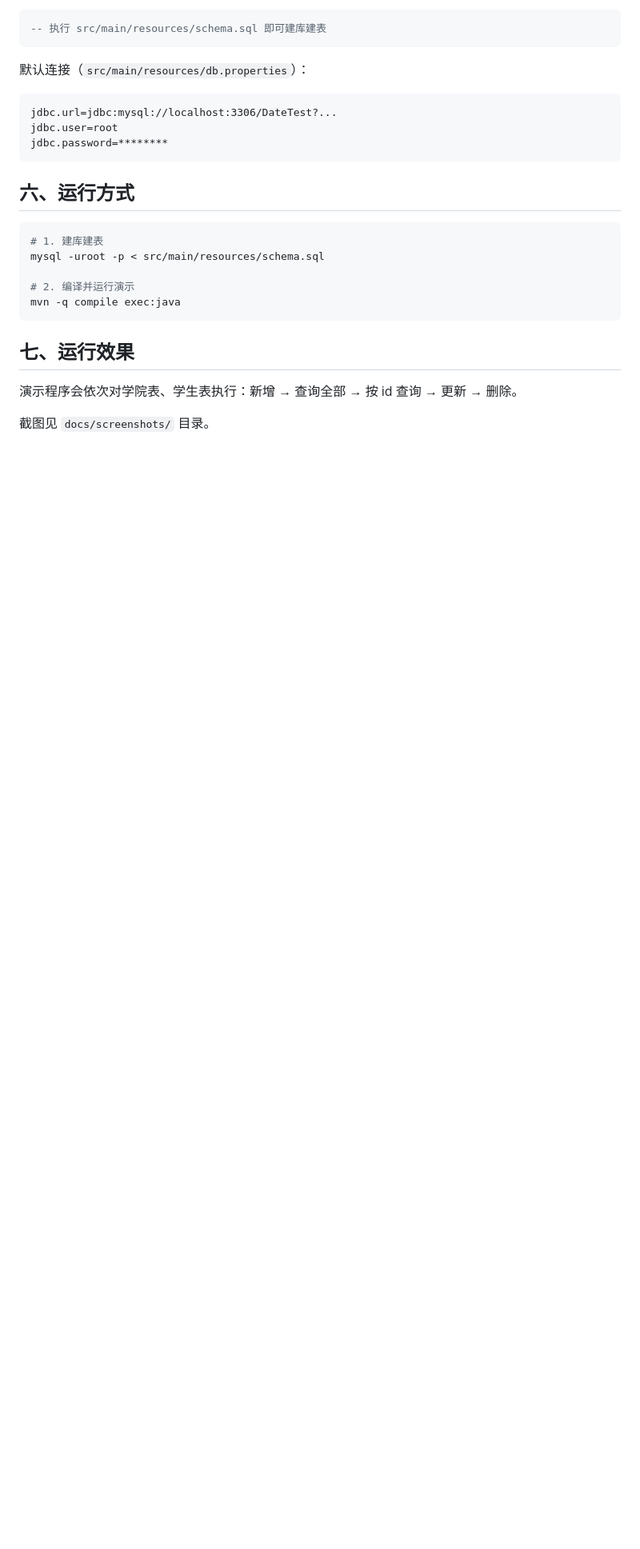
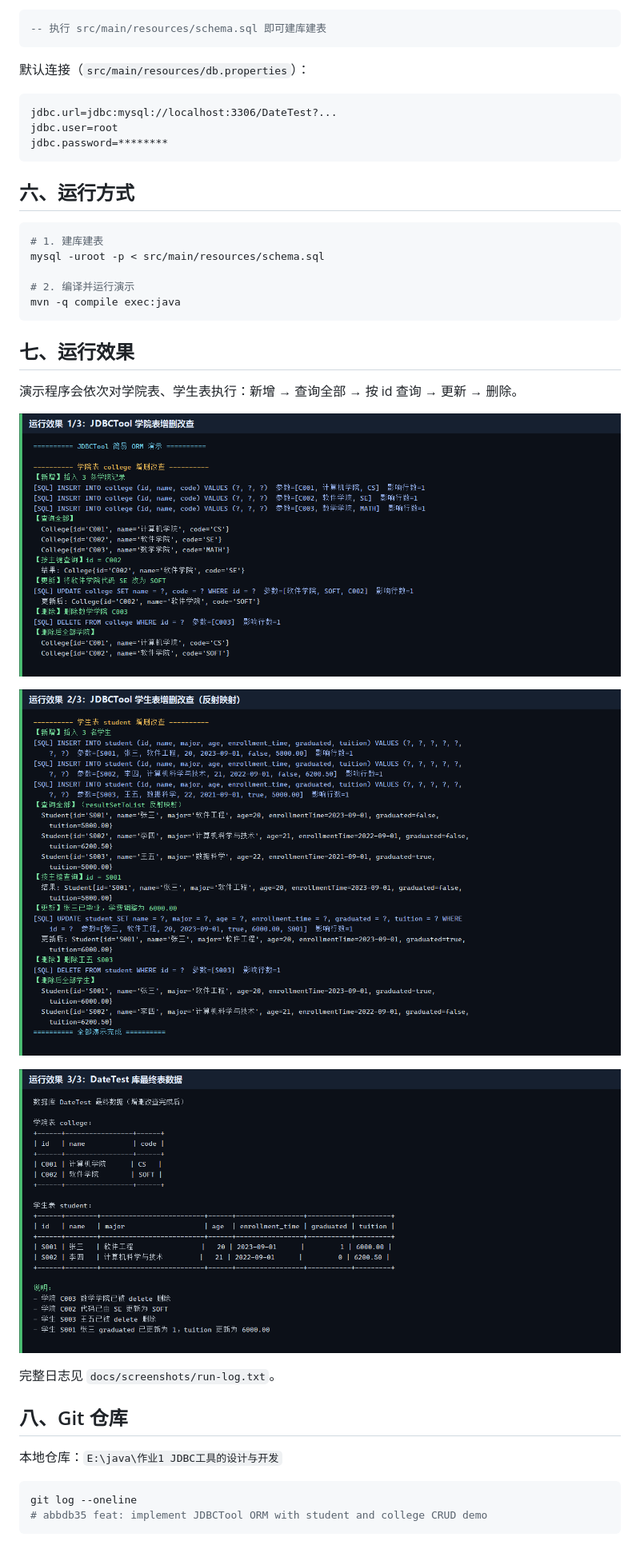
Before and after one commit to LQX883/JDBC-, a Markdown page: README.md, the part around the change. Shown at 80% size. Rendered like a GitHub page; pictures changed too: docs/screenshots/01-college-crud.png, docs/screenshots/02-student-crud.png, docs/screenshots/03-datetest-tables.png; blank space fills up the shorter version.

Commit message:
docs: add run screenshots, answer sheet and README updates

````diff
--- a/README.md
+++ b/README.md
@@ -88,4 +88,19 @@ mvn -q compile exec:java
 
 演示程序会依次对学院表、学生表执行：新增 → 查询全部 → 按 id 查询 → 更新 → 删除。
 
-截图见 `docs/screenshots/` 目录。
+![学院表增删改查](docs/screenshots/01-college-crud.png)
+
+![学生表增删改查](docs/screenshots/02-student-crud.png)
+
+![DateTest最终数据](docs/screenshots/03-datetest-tables.png)
+
+完整日志见 `docs/screenshots/run-log.txt`。
+
+## 八、Git 仓库
+
+本地仓库：`E:\java\作业1 JDBC工具的设计与开发`
+
+```bash
+git log --oneline
+# abbdb35 feat: implement JDBCTool ORM with student and college CRUD demo
+```
````
Also changed, not shown: 答案.md (added, +35 -0 lines).
